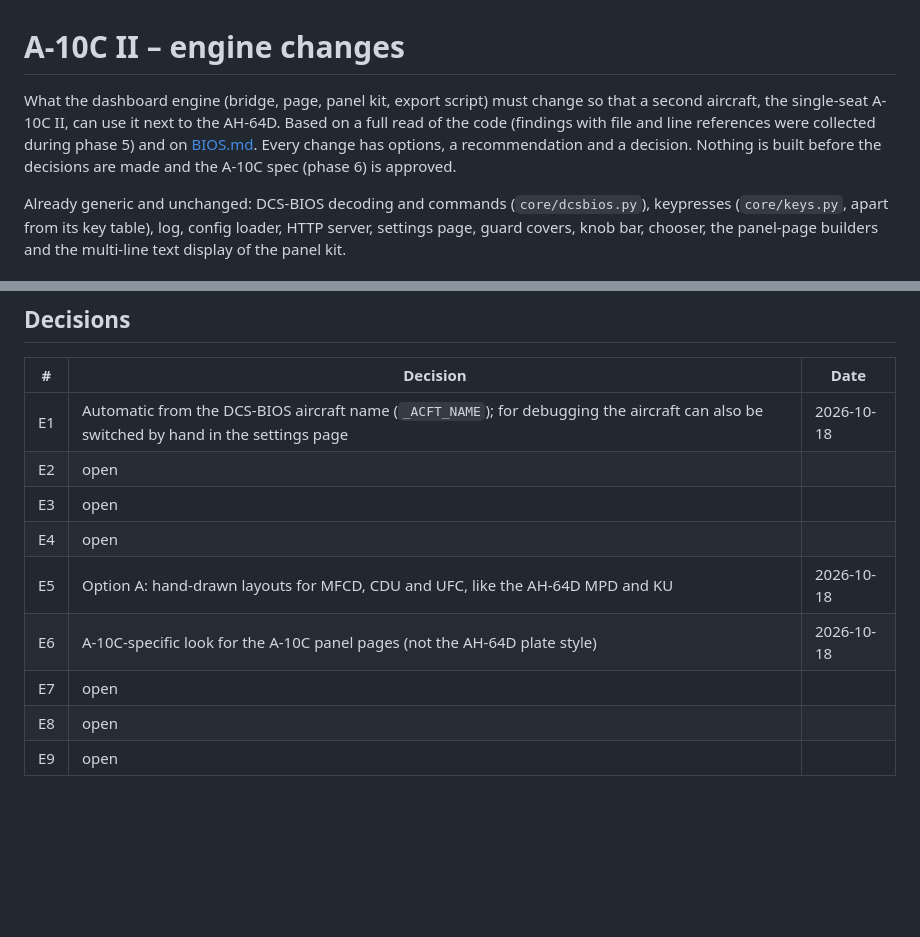
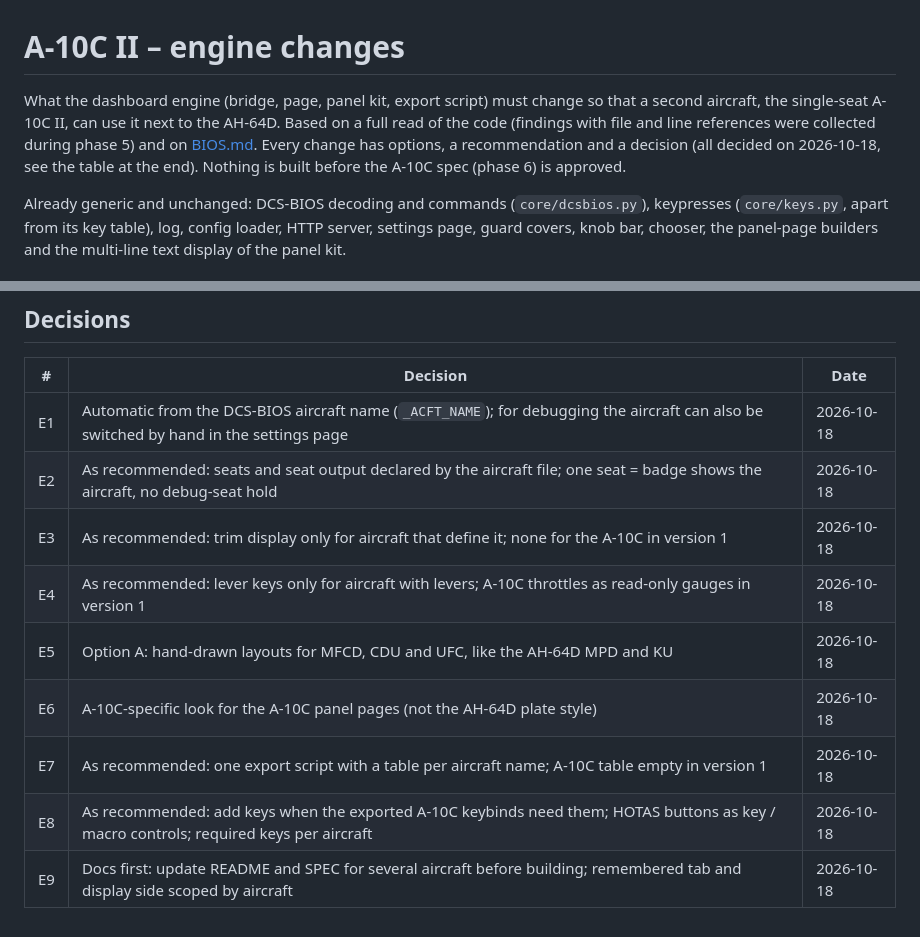
Before and after one commit to AlexanderHultsch/DCS-Dashboard, a Markdown page: docs/A10C/ENGINE.md, 2 parts joined by grey strips. GitHub-like rendering; blank space fills up the shorter version.

Commit message:
A-10C II engine: all decisions recorded, phase 5 done
Co-Authored-By: Claude Opus 5.5 <noreply@anthropic.com>
Claude-Session: https://claude.ai/code/session_0145sRHn9X5mCRSGYrY83TJ6

```diff
--- a/docs/A10C/ENGINE.md
+++ b/docs/A10C/ENGINE.md
@@ -1,6 +1,6 @@
 # A-10C II – engine changes
 
-What the dashboard engine (bridge, page, panel kit, export script) must change so that a second aircraft, the single-seat A-10C II, can use it next to the AH-64D. Based on a full read of the code (findings with file and line references were collected during phase 5) and on [BIOS.md](BIOS.md). Every change has options, a recommendation and a decision. Nothing is built before the decisions are made and the A-10C spec (phase 6) is approved.
+What the dashboard engine (bridge, page, panel kit, export script) must change so that a second aircraft, the single-seat A-10C II, can use it next to the AH-64D. Based on a full read of the code (findings with file and line references were collected during phase 5) and on [BIOS.md](BIOS.md). Every change has options, a recommendation and a decision (all decided on 2026-10-18, see the table at the end). Nothing is built before the A-10C spec (phase 6) is approved.
 
 Already generic and unchanged: DCS-BIOS decoding and commands (`core/dcsbios.py`), keypresses (`core/keys.py`, apart from its key table), log, config loader, HTTP server, settings page, guard covers, knob bar, chooser, the panel-page builders and the multi-line text display of the panel kit.
 
@@ -85,11 +85,11 @@ Today: the cockpit arguments 470–478 (stick and pedal positions) and the MPD i
 | # | Decision | Date |
 | --- | --- | --- |
 | E1 | Automatic from the DCS-BIOS aircraft name (`_ACFT_NAME`); for debugging the aircraft can also be switched by hand in the settings page | 2026-10-18 |
-| E2 | open | |
-| E3 | open | |
-| E4 | open | |
+| E2 | As recommended: seats and seat output declared by the aircraft file; one seat = badge shows the aircraft, no debug-seat hold | 2026-10-18 |
+| E3 | As recommended: trim display only for aircraft that define it; none for the A-10C in version 1 | 2026-10-18 |
+| E4 | As recommended: lever keys only for aircraft with levers; A-10C throttles as read-only gauges in version 1 | 2026-10-18 |
 | E5 | Option A: hand-drawn layouts for MFCD, CDU and UFC, like the AH-64D MPD and KU | 2026-10-18 |
 | E6 | A-10C-specific look for the A-10C panel pages (not the AH-64D plate style) | 2026-10-18 |
-| E7 | open | |
-| E8 | open | |
-| E9 | open | |
+| E7 | As recommended: one export script with a table per aircraft name; A-10C table empty in version 1 | 2026-10-18 |
+| E8 | As recommended: add keys when the exported A-10C keybinds need them; HOTAS buttons as key / macro controls; required keys per aircraft | 2026-10-18 |
+| E9 | Docs first: update README and SPEC for several aircraft before building; remembered tab and display side scoped by aircraft | 2026-10-18 |
```
Also changed, not shown: docs/A10C/RESEARCH.md (+4 -2 lines).
